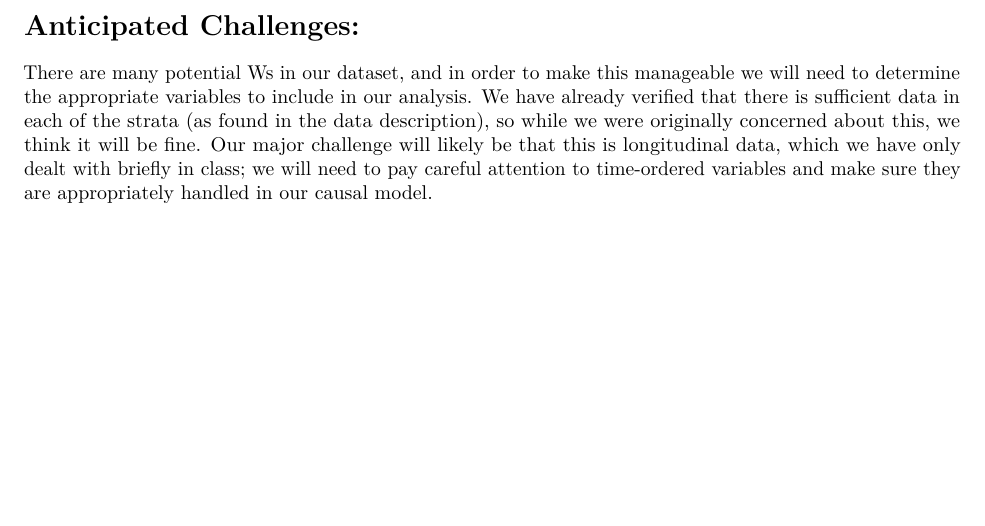
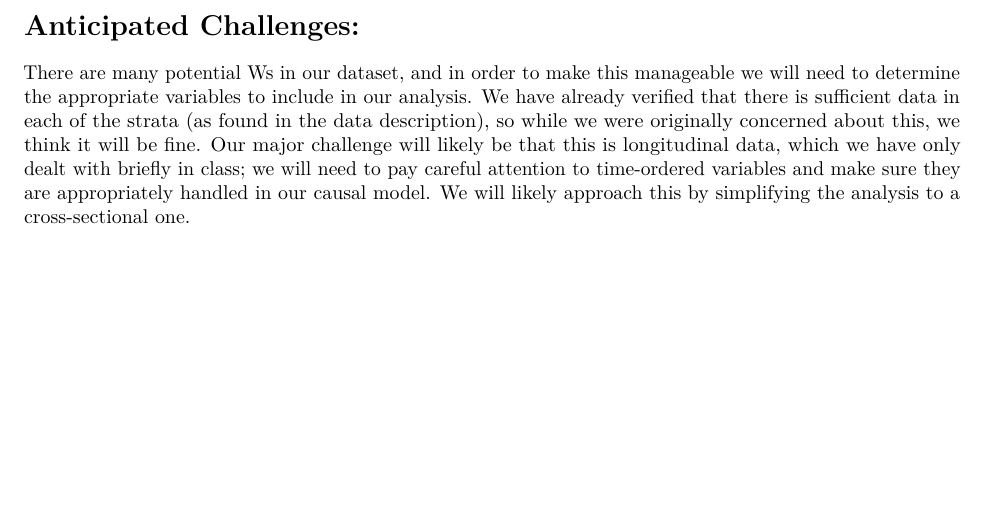
Before and after one commit to causal1spring2019/finalproject, an R Markdown document (ProjectProposal.Rmd): part of page 2 of 2, cut so that both start at the same text. Rendered offline with R 4.5, knitr and Pandoc, then LaTeX, with nearby package versions.

Commit message:
Update ProjectProposal.Rmd

```diff
--- a/ProjectProposal.Rmd
+++ b/ProjectProposal.Rmd
@@ -54,4 +54,4 @@ Incident drug use | `r outcome[1]` | `r outcome[2]`
 
 # Anticipated Challenges:
 
-There are many potential Ws in our dataset, and in order to make this manageable we will need to determine the appropriate variables to include in our analysis. We have already verified that there is sufficient data in each of the strata (as found in the data description), so while we were originally concerned about this, we think it will be fine. Our major challenge will likely be that this is longitudinal data, which we have only dealt with briefly in class; we will need to pay careful attention to time-ordered variables and make sure they are appropriately handled in our causal model.
+There are many potential Ws in our dataset, and in order to make this manageable we will need to determine the appropriate variables to include in our analysis. We have already verified that there is sufficient data in each of the strata (as found in the data description), so while we were originally concerned about this, we think it will be fine. Our major challenge will likely be that this is longitudinal data, which we have only dealt with briefly in class; we will need to pay careful attention to time-ordered variables and make sure they are appropriately handled in our causal model. We will likely approach this by simplifying the analysis to a cross-sectional one.
```
